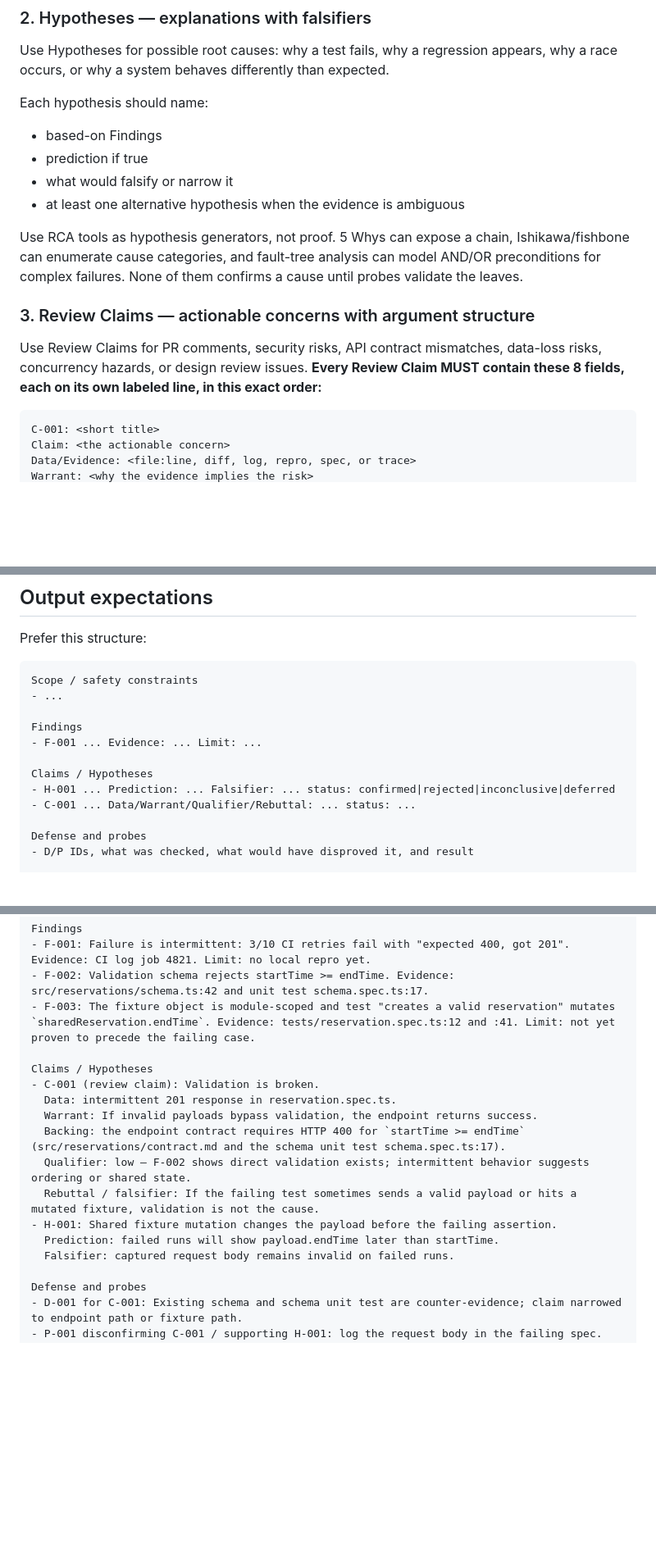
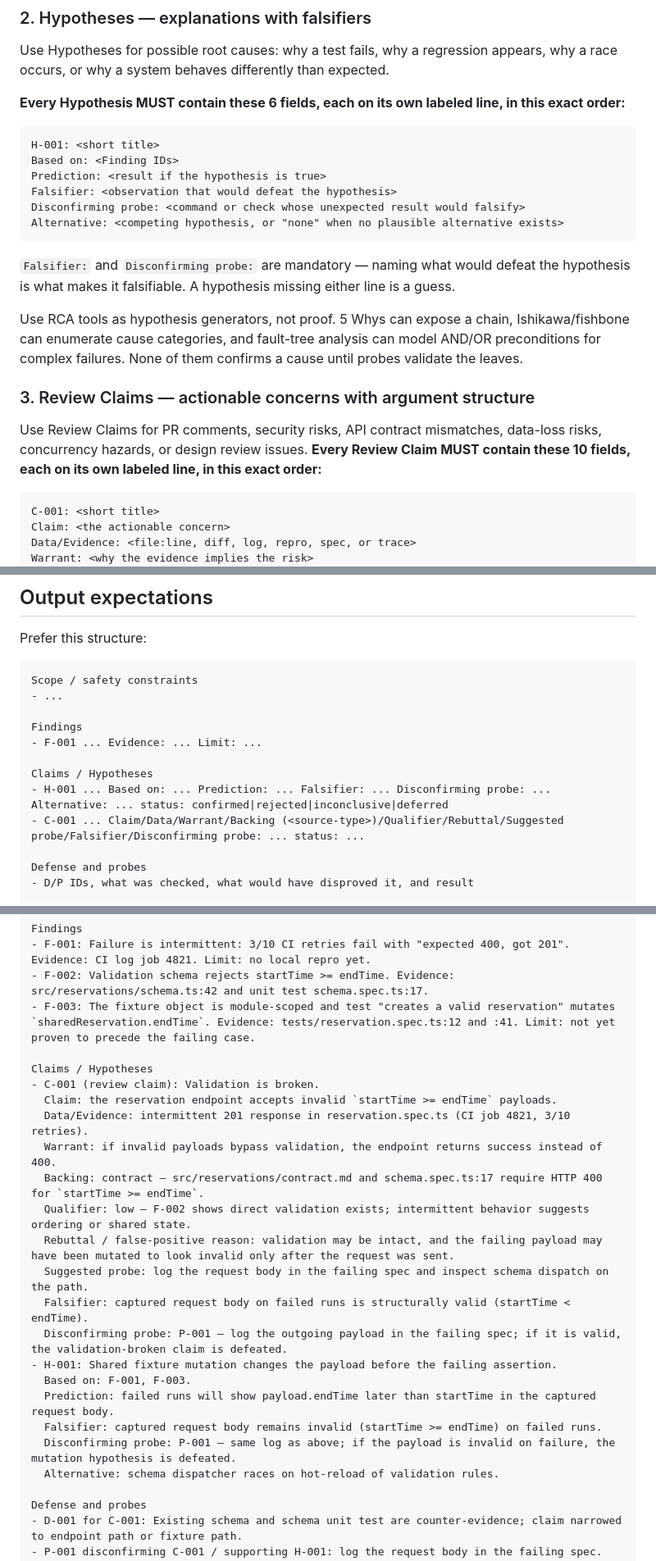
Before and after one commit to haru0416-dev/quaere, a Markdown page: skills/quaere-evidence/SKILL.md, 3 parts joined by grey strips. Shown at 82% size. Drawn GitHub-style; blank space fills up the shorter version.

Commit message:
fix(quaere-evidence): require Falsifier+Disconfirming probe and labeled Backing source-type
Per Stream A-1 and A-2.

A-1: Hypothesis and Review Claim templates now require explicit,
labeled `Falsifier:` and `Disconfirming probe:` lines on each block.
The Hypothesis block grows from a narrative spec to a 6-field labeled
block (H-id / Based on / Prediction / Falsifier / Disconfirming probe
/ Alternative). The Review Claim block grows from 8 to 10 fields with
Falsifier and Disconfirming probe appended at the end so the existing
Toulmin-8 ordered_sections assertion still passes.

A-2: `Backing:` value must name a source type from
{spec | invariant | test | policy | contract | RFC | ADR} in the form
`Backing: <source-type> -- <reference>`. Naked Backing values like
"docs say so" no longer satisfy the contract.

The worked example is updated to match: C-001 and H-001 both carry
the new labeled lines, and C-001's Backing line is rewritten as
`Backing: contract -- src/reservations/contract.md and schema.spec.ts:17 ...`.

Closes:
- regex disconfirm/falsify residual fail in ci-failure-evidence-before-patch
- requires_pair Backing -> source-type residual fail in weak-review-claim-rejection

````diff
--- a/skills/quaere-evidence/SKILL.md
+++ b/skills/quaere-evidence/SKILL.md
@@ -130,18 +130,24 @@ Validation is broken.
 
 Use Hypotheses for possible root causes: why a test fails, why a regression appears, why a race occurs, or why a system behaves differently than expected.
 
-Each hypothesis should name:
+**Every Hypothesis MUST contain these 6 fields, each on its own labeled line, in this exact order:**
 
-- based-on Findings
-- prediction if true
-- what would falsify or narrow it
-- at least one alternative hypothesis when the evidence is ambiguous
+```text
+H-001: <short title>
+Based on: <Finding IDs>
+Prediction: <result if the hypothesis is true>
+Falsifier: <observation that would defeat the hypothesis>
+Disconfirming probe: <command or check whose unexpected result would falsify>
+Alternative: <competing hypothesis, or "none" when no plausible alternative exists>
+```
+
+`Falsifier:` and `Disconfirming probe:` are mandatory — naming what would defeat the hypothesis is what makes it falsifiable. A hypothesis missing either line is a guess.
 
 Use RCA tools as hypothesis generators, not proof. 5 Whys can expose a chain, Ishikawa/fishbone can enumerate cause categories, and fault-tree analysis can model AND/OR preconditions for complex failures. None of them confirms a cause until probes validate the leaves.
 
 ### 3. Review Claims — actionable concerns with argument structure
 
-Use Review Claims for PR comments, security risks, API contract mismatches, data-loss risks, concurrency hazards, or design review issues. **Every Review Claim MUST contain these 8 fields, each on its own labeled line, in this exact order:**
+Use Review Claims for PR comments, security risks, API contract mismatches, data-loss risks, concurrency hazards, or design review issues. **Every Review Claim MUST contain these 10 fields, each on its own labeled line, in this exact order:**
 
 ```text
 C-001: <short title>
@@ -241,8 +251,8 @@ Findings
 - F-001 ... Evidence: ... Limit: ...
 
 Claims / Hypotheses
-- H-001 ... Prediction: ... Falsifier: ... status: confirmed|rejected|inconclusive|deferred
-- C-001 ... Data/Warrant/Qualifier/Rebuttal: ... status: ...
+- H-001 ... Based on: ... Prediction: ... Falsifier: ... Disconfirming probe: ... Alternative: ... status: confirmed|rejected|inconclusive|deferred
+- C-001 ... Claim/Data/Warrant/Backing (<source-type>)/Qualifier/Rebuttal/Suggested probe/Falsifier/Disconfirming probe: ... status: ...
 
 Defense and probes
 - D/P IDs, what was checked, what would have disproved it, and result
@@ -289,14 +299,21 @@ Findings
 
 Claims / Hypotheses
 - C-001 (review claim): Validation is broken.
-  Data: intermittent 201 response in reservation.spec.ts.
-  Warrant: If invalid payloads bypass validation, the endpoint returns success.
-  Backing: the endpoint contract requires HTTP 400 for `startTime >= endTime` (src/reservations/contract.md and the schema unit test schema.spec.ts:17).
+  Claim: the reservation endpoint accepts invalid `startTime >= endTime` payloads.
+  Data/Evidence: intermittent 201 response in reservation.spec.ts (CI job 4821, 3/10 retries).
+  Warrant: if invalid payloads bypass validation, the endpoint returns success instead of 400.
+  Backing: contract — src/reservations/contract.md and schema.spec.ts:17 require HTTP 400 for `startTime >= endTime`.
   Qualifier: low — F-002 shows direct validation exists; intermittent behavior suggests ordering or shared state.
-  Rebuttal / falsifier: If the failing test sometimes sends a valid payload or hits a mutated fixture, validation is not the cause.
+  Rebuttal / false-positive reason: validation may be intact, and the failing payload may have been mutated to look invalid only after the request was sent.
+  Suggested probe: log the request body in the failing spec and inspect schema dispatch on the path.
+  Falsifier: captured request body on failed runs is structurally valid (startTime < endTime).
+  Disconfirming probe: P-001 — log the outgoing payload in the failing spec; if it is valid, the validation-broken claim is defeated.
 - H-001: Shared fixture mutation changes the payload before the failing assertion.
-  Prediction: failed runs will show payload.endTime later than startTime.
-  Falsifier: captured request body remains invalid on failed runs.
+  Based on: F-001, F-003.
+  Prediction: failed runs will show payload.endTime later than startTime in the captured request body.
+  Falsifier: captured request body remains invalid (startTime >= endTime) on failed runs.
+  Disconfirming probe: P-001 — same log as above; if the payload is invalid on failure, the mutation hypothesis is defeated.
+  Alternative: schema dispatcher races on hot-reload of validation rules.
 
 Defense and probes
 - D-001 for C-001: Existing schema and schema unit test are counter-evidence; claim narrowed to endpoint path or fixture path.
````
Also changed, not shown: other parts of skills/quaere-evidence/SKILL.md (+7 -3 lines).
